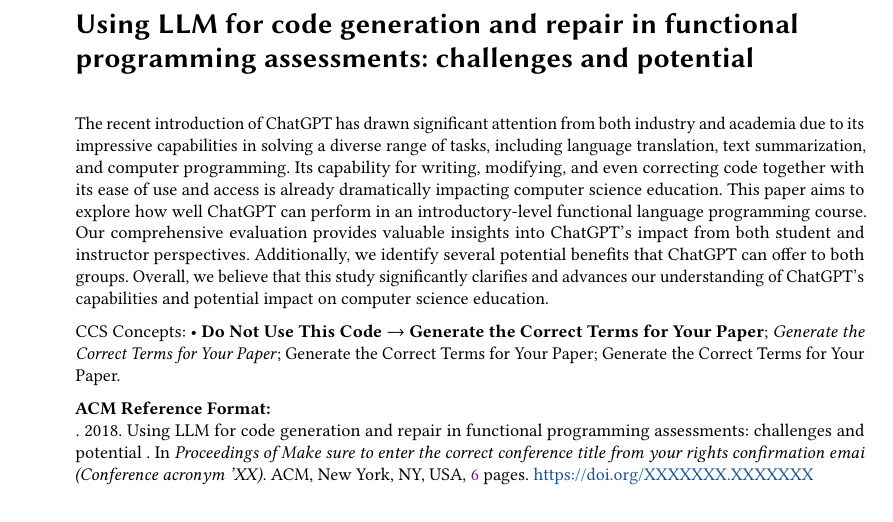
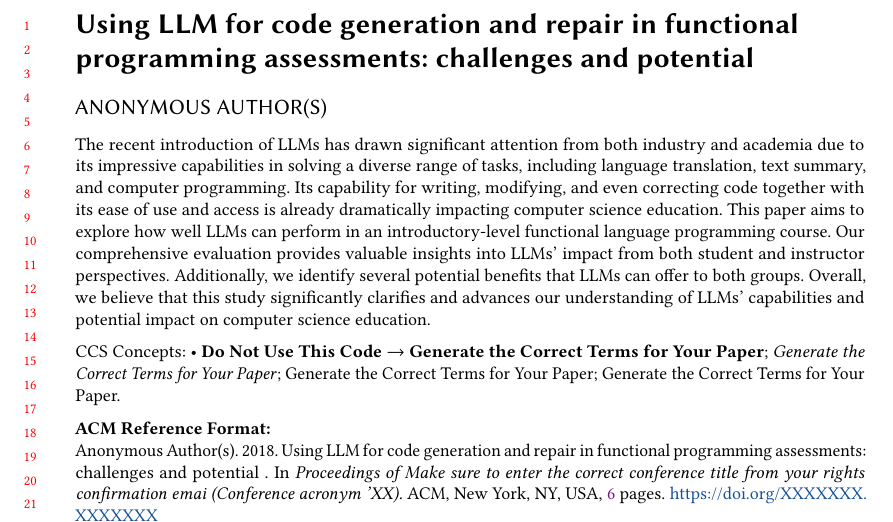
Before and after one commit to jaylene-zhang/Eval_of_LLMs, a LaTeX paper (drafts/maindraft.tex): part of page 1 of 6, cut so that both start at the same text. Compiled offline with pdfLaTeX.

Commit message:
Update maindraft.tex

```diff
--- a/drafts/maindraft.tex
+++ b/drafts/maindraft.tex
@@ -45,8 +45,7 @@
 %% for your publication.
 %%
 %%
-\documentclass[acmsmall,screen]{acmart}
-% \documentclass[sigconf,authordraft]{acmart}
+\documentclass[acmsmall,anonymous,review,screen]{acmart}
 
 %%
 %% \BibTeX command to typeset BibTeX logo in the docs
@@ -156,10 +155,10 @@
 
 % While there already exists a line of work evaluating the performance of LLMs such as ChatGPT in solving independent programming tasks, few of them investigate how the model could behave in solving programming assignments/homework that is designed to fit students' learning trajectories.
 
-The recent introduction of ChatGPT has drawn significant attention
+The recent introduction of LLMs has drawn significant attention
 from both industry and academia due to its impressive capabilities in
 solving a diverse range of tasks, including language translation, text
-summarization, and computer programming.
+summary, and computer programming.
 % Unlike previous large language models, ChatGPT effectively bridges
 % the gap between human and AI performance in multiple key domains.
 Its capability for writing, modifying, and even
@@ -168,13 +167,13 @@
 %To comprehensively evaluate such impact, it is essential to assess
 %its ability to solve programming tasks in the context of computer
 %science education.
-This paper aims to explore how well ChatGPT can perform in an
+This paper aims to explore how well LLMs can perform in an
 introductory-level functional language programming course.  Our comprehensive evaluation provides valuable
-insights into ChatGPT's impact from both student and instructor
+insights into LLMs' impact from both student and instructor
 perspectives. Additionally, we identify several potential benefits
-that ChatGPT can offer to both groups. Overall, we believe that this
+that LLMs can offer to both groups. Overall, we believe that this
 study significantly clarifies and advances our understanding of
-ChatGPT's capabilities and potential impact on computer science education.
+LLMs' capabilities and potential impact on computer science education.
 \end{abstract}
 
 %%
```
Also changed, not shown: drafts/maindraft.tex (5 more changed lines).
